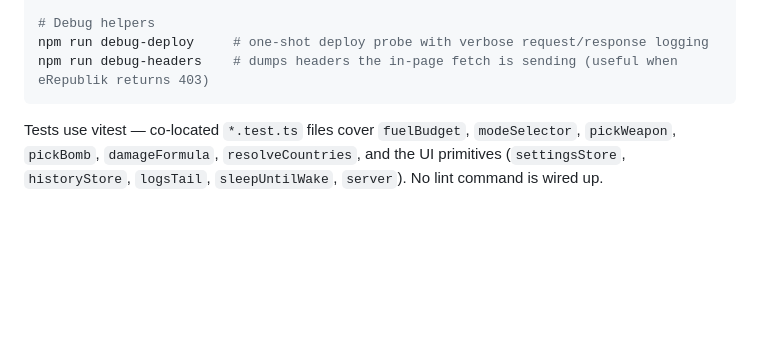
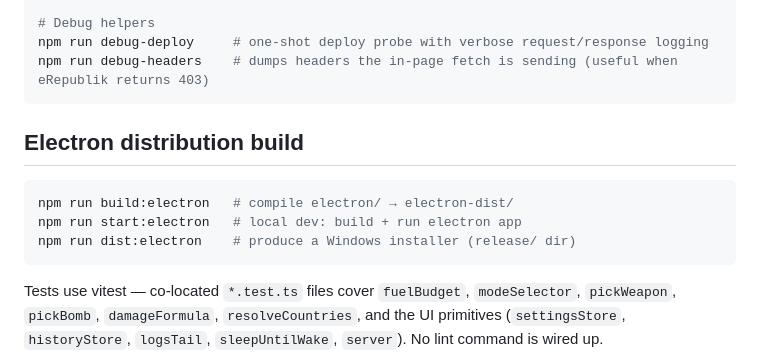
Before and after one commit to driversti/erepublik-agent, a Markdown page: CLAUDE.md, the part around the change. GitHub-like rendering; blank space fills up the shorter version.

````diff
--- a/CLAUDE.md
+++ b/CLAUDE.md
@@ -33,6 +33,14 @@ npm run typecheck        # tsc --noEmit
 # Debug helpers
 npm run debug-deploy     # one-shot deploy probe with verbose request/response logging
 npm run debug-headers    # dumps headers the in-page fetch is sending (useful when eRepublik returns 403)
+```
+
+## Electron distribution build
+
+```bash
+npm run build:electron   # compile electron/ → electron-dist/
+npm run start:electron   # local dev: build + run electron app
+npm run dist:electron    # produce a Windows installer (release/ dir)
 ```
 
 Tests use vitest — co-located `*.test.ts` files cover `fuelBudget`, `modeSelector`, `pickWeapon`, `pickBomb`, `damageFormula`, `resolveCountries`, and the UI primitives (`settingsStore`, `historyStore`, `logsTail`, `sleepUntilWake`, `server`). No lint command is wired up.
````
Also changed, not shown: README.md (+26 -0 lines).
